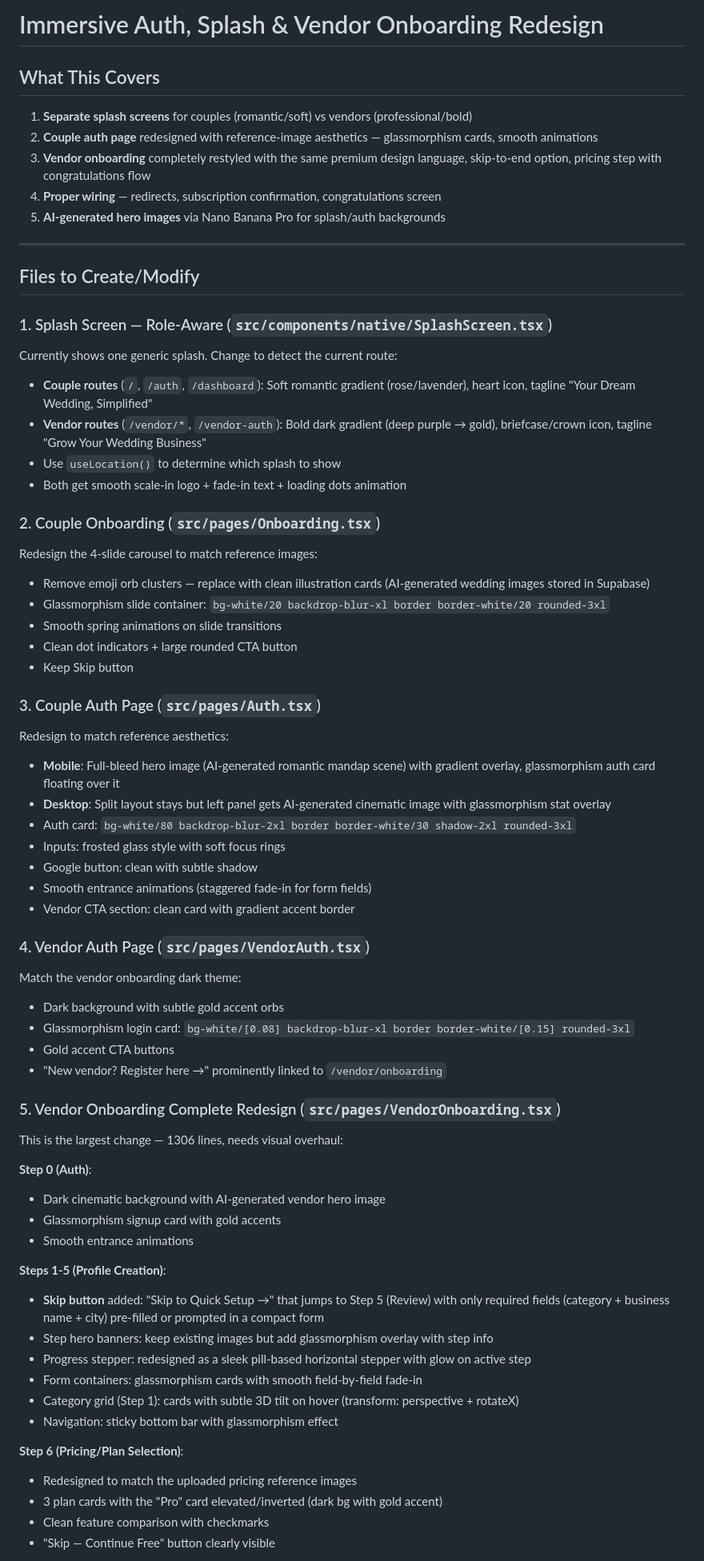
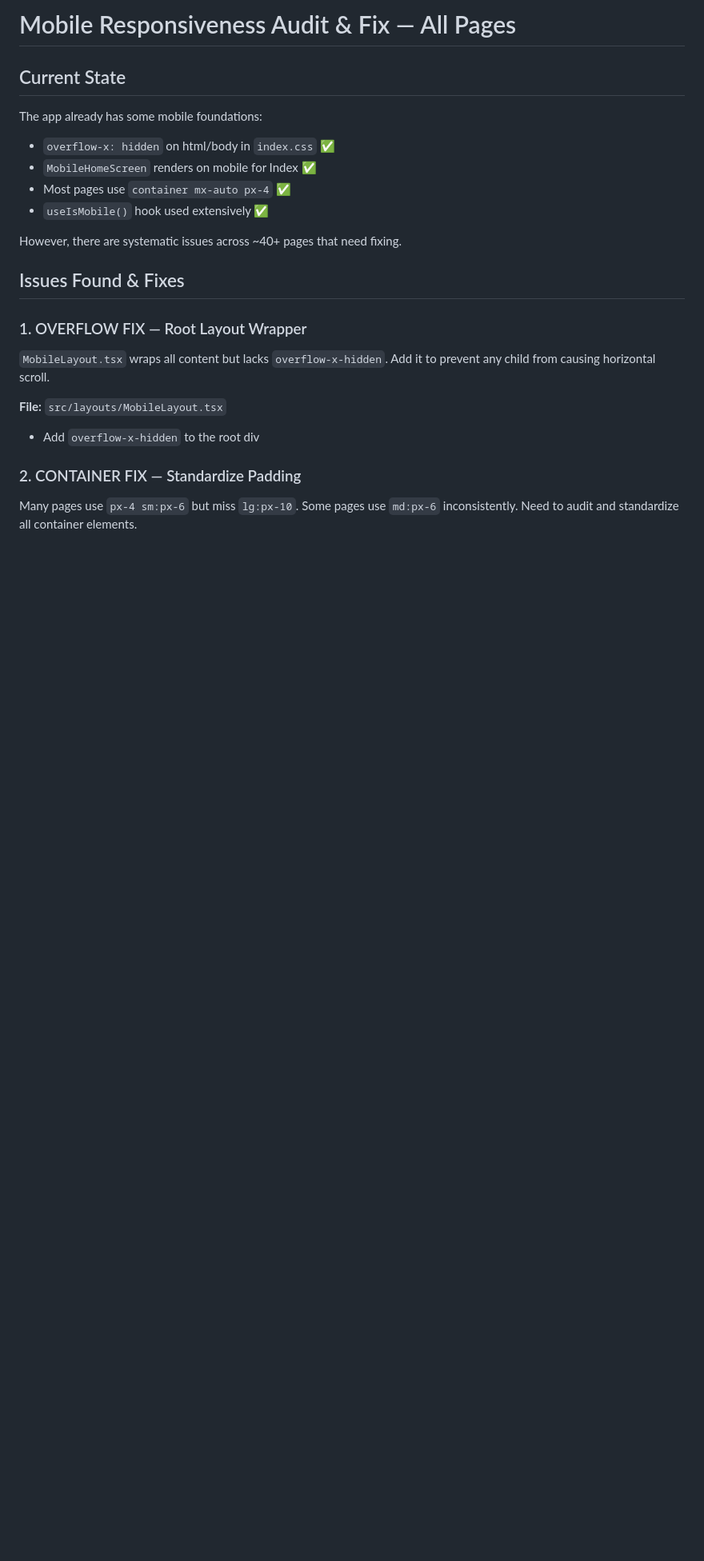
Before and after one commit to prabhanjaytiwari/karlo-shaadi-glow, a Markdown page: .lovable/plan.md, the part around one of its changes. Shown at 80% size. Drawn GitHub-style; blank space fills up the shorter version.

Commit message:
Save plan in Lovable

```diff
--- a/.lovable/plan.md
+++ b/.lovable/plan.md
@@ -1,75 +1,25 @@
 
 
-# Immersive Auth, Splash & Vendor Onboarding Redesign
+# Mobile Responsiveness Audit & Fix — All Pages
 
-## What This Covers
+## Current State
 
-1. **Separate splash screens** for couples (romantic/soft) vs vendors (professional/bold)
-2. **Couple auth page** redesigned with reference-image aesthetics — glassmorphism cards, smooth animations
-3. **Vendor onboarding** completely restyled with the same premium design language, skip-to-end option, pricing step with congratulations flow
-4. **Proper wiring** — redirects, subscription confirmation, congratulations screen
-5. **AI-generated hero images** via Nano Banana Pro for splash/auth backgrounds
+The app already has some mobile foundations:
+- `overflow-x: hidden` on html/body in `index.css` ✅
+- `MobileHomeScreen` renders on mobile for Index ✅
+- Most pages use `container mx-auto px-4` ✅
+- `useIsMobile()` hook used extensively ✅
 
----
+However, there are systematic issues across ~40+ pages that need fixing.
 
-## Files to Create/Modify
+## Issues Found & Fixes
 
-### 1. Splash Screen — Role-Aware (`src/components/native/SplashScreen.tsx`)
+### 1. OVERFLOW FIX — Root Layout Wrapper
+`MobileLayout.tsx` wraps all content but lacks `overflow-x-hidden`. Add it to prevent any child from causing horizontal scroll.
 
-Currently shows one generic splash. Change to detect the current route:
-- **Couple routes** (`/`, `/auth`, `/dashboard`): Soft romantic gradient (rose/lavender), heart icon, tagline "Your Dream Wedding, Simplified"
-- **Vendor routes** (`/vendor/*`, `/vendor-auth`): Bold dark gradient (deep purple → gold), briefcase/crown icon, tagline "Grow Your Wedding Business"
-- Use `useLocation()` to determine which splash to show
-- Both get smooth scale-in logo + fade-in text + loading dots animation
+**File:** `src/layouts/MobileLayout.tsx`
+- Add `overflow-x-hidden` to the root div
 
-### 2. Couple Onboarding (`src/pages/Onboarding.tsx`)
+### 2. CONTAINER FIX — Standardize Padding
+Many pages use `px-4 sm:px-6` but miss `lg:px-10`. Some pages use `md:px-6` inconsistently. Need to audit and standardize all container elements.
 
-Redesign the 4-slide carousel to match reference images:
-- Remove emoji orb clusters — replace with clean illustration cards (AI-generated wedding images stored in Supabase)
-- Glassmorphism slide container: `bg-white/20 backdrop-blur-xl border border-white/20 rounded-3xl`
-- Smooth spring animations on slide transitions
-- Clean dot indicators + large rounded CTA button
-- Keep Skip button
-
-### 3. Couple Auth Page (`src/pages/Auth.tsx`)
-
-Redesign to match reference aesthetics:
-- **Mobile**: Full-bleed hero image (AI-generated romantic mandap scene) with gradient overlay, glassmorphism auth card floating over it
-- **Desktop**: Split layout stays but left panel gets AI-generated cinematic image with glassmorphism stat overlay
-- Auth card: `bg-white/80 backdrop-blur-2xl border border-white/30 shadow-2xl rounded-3xl`
-- Inputs: frosted glass style with soft focus rings
-- Google button: clean with subtle shadow
-- Smooth entrance animations (staggered fade-in for form fields)
-- Vendor CTA section: clean card with gradient accent border
-
-### 4. Vendor Auth Page (`src/pages/VendorAuth.tsx`)
-
-Match the vendor onboarding dark theme:
-- Dark background with subtle gold accent orbs
-- Glassmorphism login card: `bg-white/[0.08] backdrop-blur-xl border border-white/[0.15] rounded-3xl`
-- Gold accent CTA buttons
-- "New vendor? Register here →" prominently linked to `/vendor/onboarding`
-
-### 5. Vendor Onboarding Complete Redesign (`src/pages/VendorOnboarding.tsx`)
-
-This is the largest change — 1306 lines, needs visual overhaul:
-
-**Step 0 (Auth)**:
-- Dark cinematic background with AI-generated vendor hero image
-- Glassmorphism signup card with gold accents
-- Smooth entrance animations
-
-**Steps 1-5 (Profile Creation)**:
-- **Skip button** added: "Skip to Quick Setup →" that jumps to Step 5 (Review) with only required fields (category + business name + city) pre-filled or prompted in a compact form
-- Step hero banners: keep existing images but add glassmorphism overlay with step info
-- Progress stepper: redesigned as a sleek pill-based horizontal stepper with glow on active step
-- Form containers: glassmorphism cards with smooth field-by-field fade-in
-- Category grid (Step 1): cards with subtle 3D tilt on hover (transform: perspective + rotateX)
-- Navigation: sticky bottom bar with glassmorphism effect
-
-**Step 6 (Pricing/Plan Selection)**:
-- Redesigned to match the uploaded pricing reference images
-- 3 plan cards with the "Pro" card elevated/inverted (dark bg with gold accent)
-- Clean feature comparison with checkmarks
-- "Skip — Continue Free" button clearly visible
-
```
Also changed, not shown: other parts of .lovable/plan.md (+85 -56 lines).
